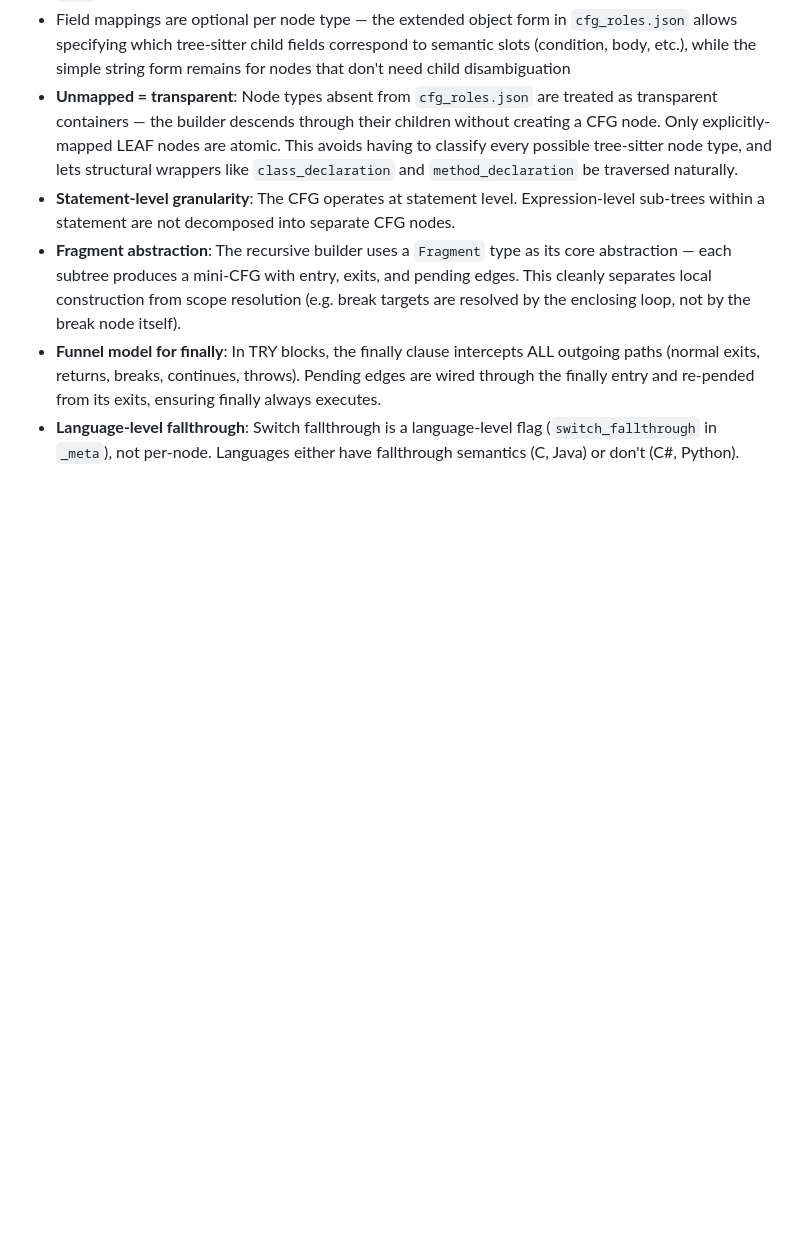
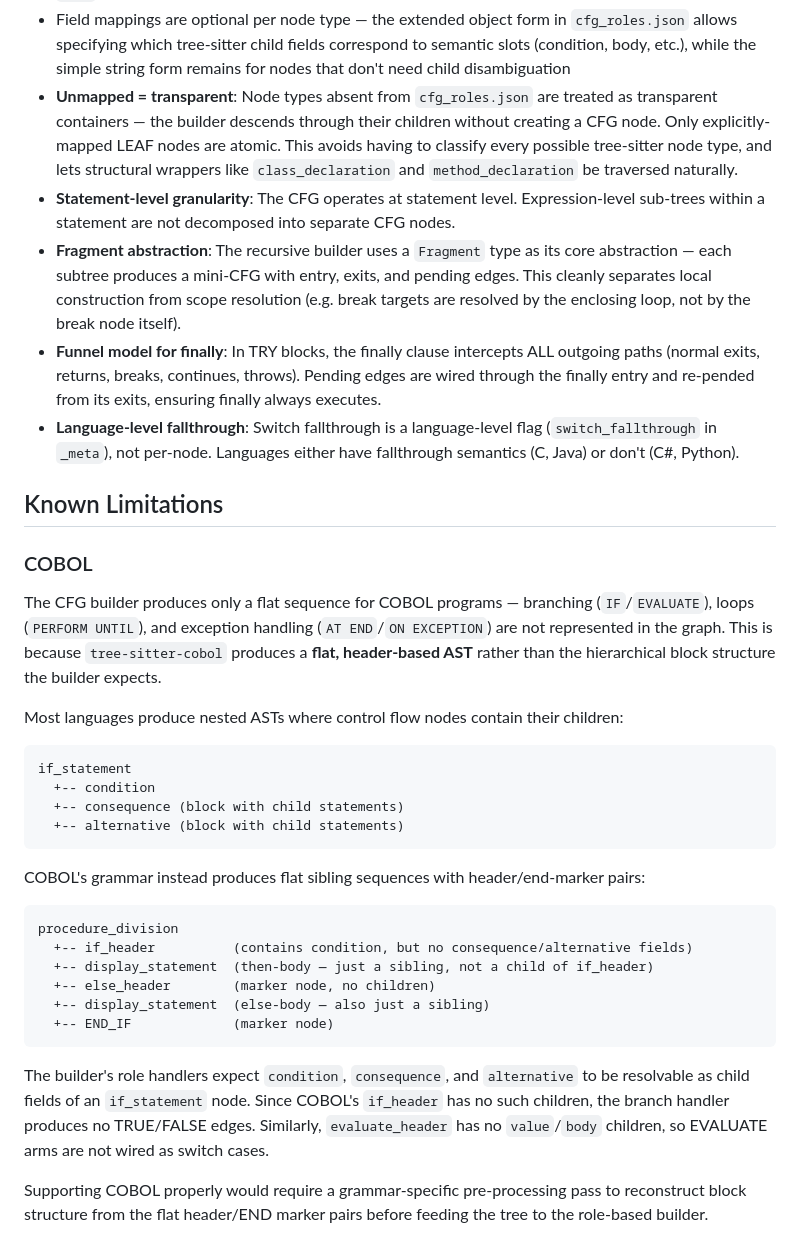
Before and after one commit to avishek-sen-gupta/codescry, a Markdown page: docs/cfg-constructor.md, the part around the change. GitHub-like rendering; blank space fills up the shorter version.

Commit message:
Document COBOL CFG construction limitation
COBOL's tree-sitter grammar produces flat header-based ASTs instead of
hierarchical block structures, so the role-based builder cannot wire
IF/EVALUATE/PERFORM control flow. Added explanation to Known Limitations
in docs/cfg-constructor.md.

Co-Authored-By: Claude Opus 4.6 <noreply@anthropic.com>

````diff
--- a/docs/cfg-constructor.md
+++ b/docs/cfg-constructor.md
@@ -197,3 +197,33 @@ The builder works in three phases:
 - **Fragment abstraction**: The recursive builder uses a `Fragment` type as its core abstraction — each subtree produces a mini-CFG with entry, exits, and pending edges. This cleanly separates local construction from scope resolution (e.g. break targets are resolved by the enclosing loop, not by the break node itself).
 - **Funnel model for finally**: In TRY blocks, the finally clause intercepts ALL outgoing paths (normal exits, returns, breaks, continues, throws). Pending edges are wired through the finally entry and re-pended from its exits, ensuring finally always executes.
 - **Language-level fallthrough**: Switch fallthrough is a language-level flag (`switch_fallthrough` in `_meta`), not per-node. Languages either have fallthrough semantics (C, Java) or don't (C#, Python).
+
+## Known Limitations
+
+### COBOL
+
+The CFG builder produces only a flat sequence for COBOL programs — branching (`IF`/`EVALUATE`), loops (`PERFORM UNTIL`), and exception handling (`AT END`/`ON EXCEPTION`) are not represented in the graph. This is because `tree-sitter-cobol` produces a **flat, header-based AST** rather than the hierarchical block structure the builder expects.
+
+Most languages produce nested ASTs where control flow nodes contain their children:
+
+```
+if_statement
+  +-- condition
+  +-- consequence (block with child statements)
+  +-- alternative (block with child statements)
+```
+
+COBOL's grammar instead produces flat sibling sequences with header/end-marker pairs:
+
+```
+procedure_division
+  +-- if_header          (contains condition, but no consequence/alternative fields)
+  +-- display_statement  (then-body — just a sibling, not a child of if_header)
+  +-- else_header        (marker node, no children)
+  +-- display_statement  (else-body — also just a sibling)
+  +-- END_IF             (marker node)
+```
+
+The builder's role handlers expect `condition`, `consequence`, and `alternative` to be resolvable as child fields of an `if_statement` node. Since COBOL's `if_header` has no such children, the branch handler produces no TRUE/FALSE edges. Similarly, `evaluate_header` has no `value`/`body` children, so EVALUATE arms are not wired as switch cases.
+
+Supporting COBOL properly would require a grammar-specific pre-processing pass to reconstruct block structure from the flat header/END marker pairs before feeding the tree to the role-based builder.
````
